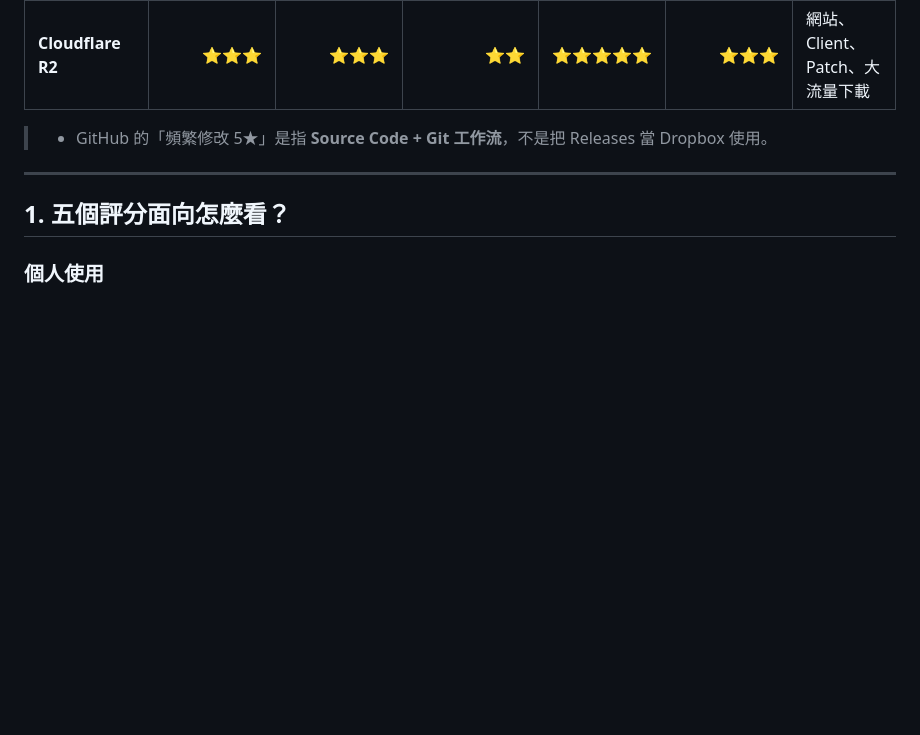
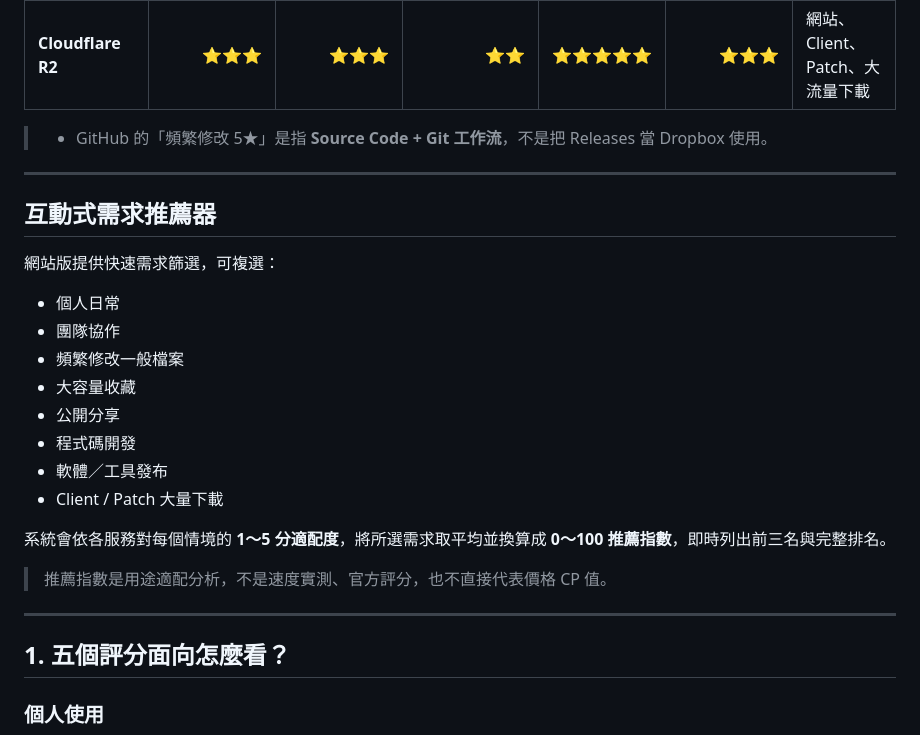
Before and after one commit to Janwiao/ALLcloudmd, a Markdown page: README.md, the part around the change. Rendered like a GitHub page; blank space fills up the shorter version.

Commit message:
docs: document interactive recommendation index

```diff
--- a/README.md
+++ b/README.md
@@ -19,6 +19,26 @@
 | **Cloudflare R2** | ⭐⭐⭐ | ⭐⭐⭐ | ⭐⭐ | ⭐⭐⭐⭐⭐ | ⭐⭐⭐ | 網站、Client、Patch、大流量下載 |
 
 > * GitHub 的「頻繁修改 5★」是指 **Source Code + Git 工作流**，不是把 Releases 當 Dropbox 使用。
+
+---
+
+
+## 互動式需求推薦器
+
+網站版提供快速需求篩選，可複選：
+
+- 個人日常
+- 團隊協作
+- 頻繁修改一般檔案
+- 大容量收藏
+- 公開分享
+- 程式碼開發
+- 軟體／工具發布
+- Client / Patch 大量下載
+
+系統會依各服務對每個情境的 **1～5 分適配度**，將所選需求取平均並換算成 **0～100 推薦指數**，即時列出前三名與完整排名。
+
+> 推薦指數是用途適配分析，不是速度實測、官方評分，也不直接代表價格 CP 值。
 
 ---
 
```
